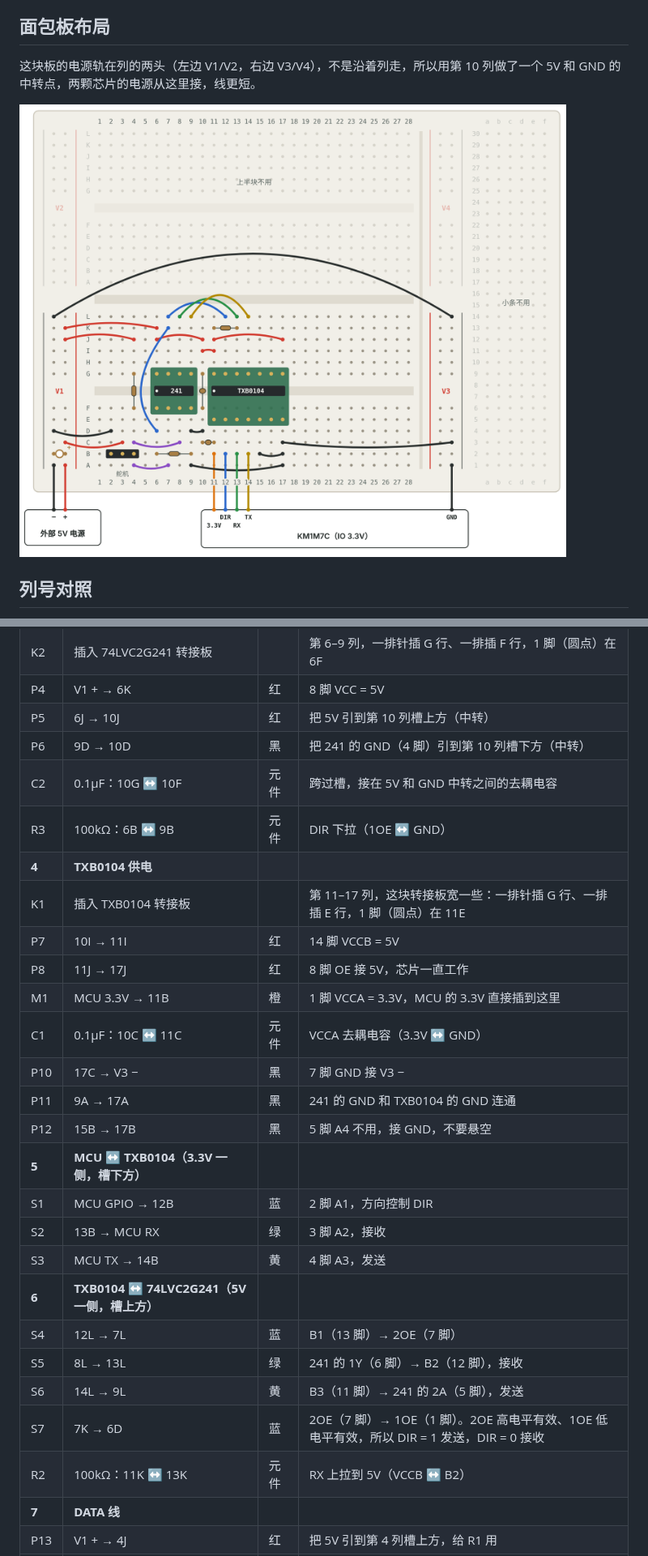
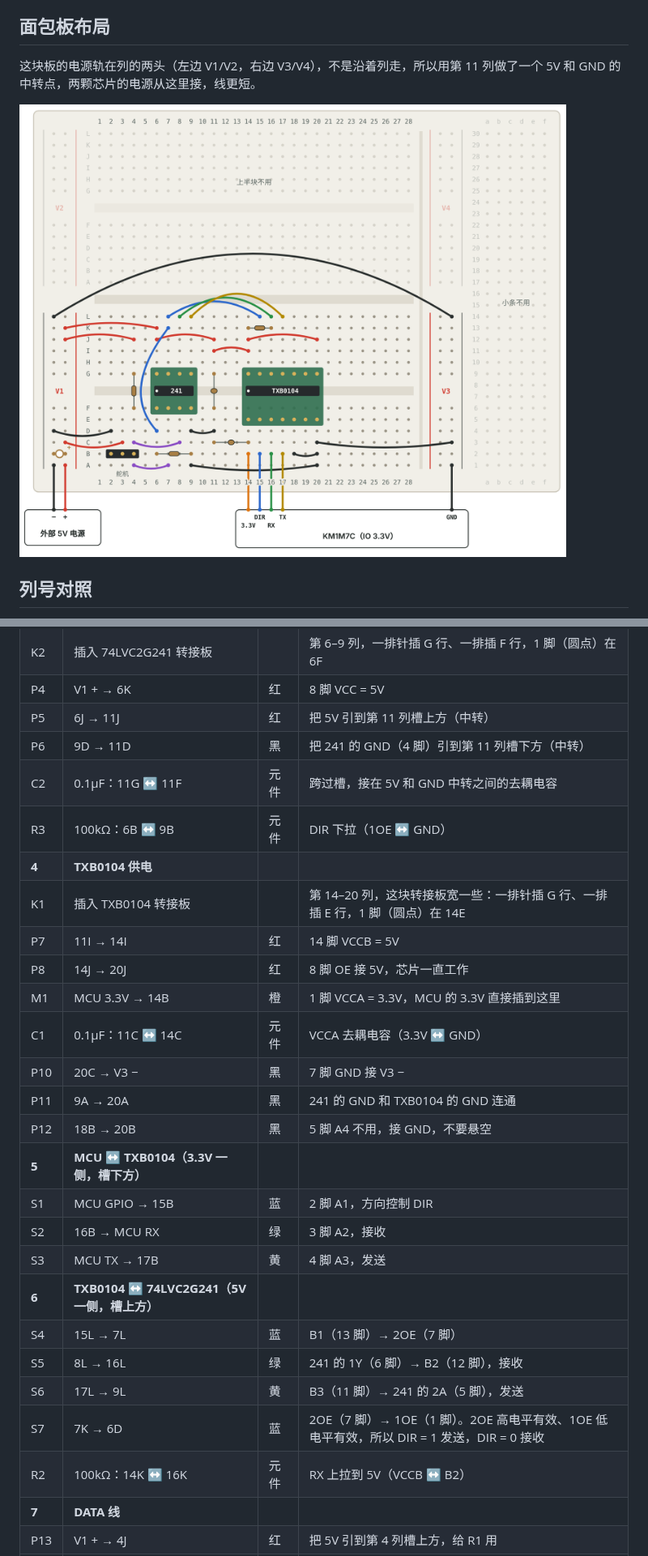
Before and after one commit to GuangxianZhu/whj_MCU, a Markdown page: docs/breadboard/README.md, 2 parts joined by grey strips. Shown at 81% size. GitHub-like rendering; pictures changed too: docs/breadboard/img/breadboard.png.

Commit message:
Leave more room between the 74LVC2G241 and TXB0104
Move the TXB0104 to columns 14-20 and the 5V/GND hub to column 11, so
four empty columns separate the two adapters and the hub has clear
space on both sides. Circuit unchanged; all column references updated.

Co-Authored-By: Claude Opus 5.5 <noreply@anthropic.com>
Claude-Session: https://claude.ai/code/session_01WiTXKFSppvefth2JxyFg7v

```diff
--- a/docs/breadboard/README.md
+++ b/docs/breadboard/README.md
@@ -30,7 +30,7 @@
 
 ## 面包板布局
 
-这块板的电源轨在列的两头（左边 V1/V2，右边 V3/V4），不是沿着列走，所以用第 10 列做了一个 5V 和 GND 的中转点，两颗芯片的电源从这里接，线更短。
+这块板的电源轨在列的两头（左边 V1/V2，右边 V3/V4），不是沿着列走，所以用第 11 列做了一个 5V 和 GND 的中转点，两颗芯片的电源从这里接，线更短。
 
 ![面包板布局](img/breadboard.png)
 
@@ -75,29 +75,29 @@
 | **3** | **74LVC2G241 和中转列** | |  |
 | K2 | 插入 74LVC2G241 转接板 |  | 第 6–9 列，一排针插 G 行、一排插 F 行，1 脚（圆点）在 6F |
 | P4 | V1 + → 6K | 红 | 8 脚 VCC = 5V |
-| P5 | 6J → 10J | 红 | 把 5V 引到第 10 列槽上方（中转） |
-| P6 | 9D → 10D | 黑 | 把 241 的 GND（4 脚）引到第 10 列槽下方（中转） |
-| C2 | 0.1µF：10G ↔ 10F | 元件 | 跨过槽，接在 5V 和 GND 中转之间的去耦电容 |
+| P5 | 6J → 11J | 红 | 把 5V 引到第 11 列槽上方（中转） |
+| P6 | 9D → 11D | 黑 | 把 241 的 GND（4 脚）引到第 11 列槽下方（中转） |
+| C2 | 0.1µF：11G ↔ 11F | 元件 | 跨过槽，接在 5V 和 GND 中转之间的去耦电容 |
 | R3 | 100kΩ：6B ↔ 9B | 元件 | DIR 下拉（1OE ↔ GND） |
 | **4** | **TXB0104 供电** | |  |
-| K1 | 插入 TXB0104 转接板 |  | 第 11–17 列，这块转接板宽一些：一排针插 G 行、一排插 E 行，1 脚（圆点）在 11E |
-| P7 | 10I → 11I | 红 | 14 脚 VCCB = 5V |
-| P8 | 11J → 17J | 红 | 8 脚 OE 接 5V，芯片一直工作 |
-| M1 | MCU 3.3V → 11B | 橙 | 1 脚 VCCA = 3.3V，MCU 的 3.3V 直接插到这里 |
-| C1 | 0.1µF：10C ↔ 11C | 元件 | VCCA 去耦电容（3.3V ↔ GND） |
-| P10 | 17C → V3 − | 黑 | 7 脚 GND 接 V3 − |
-| P11 | 9A → 17A | 黑 | 241 的 GND 和 TXB0104 的 GND 连通 |
-| P12 | 15B → 17B | 黑 | 5 脚 A4 不用，接 GND，不要悬空 |
+| K1 | 插入 TXB0104 转接板 |  | 第 14–20 列，这块转接板宽一些：一排针插 G 行、一排插 E 行，1 脚（圆点）在 14E |
+| P7 | 11I → 14I | 红 | 14 脚 VCCB = 5V |
+| P8 | 14J → 20J | 红 | 8 脚 OE 接 5V，芯片一直工作 |
+| M1 | MCU 3.3V → 14B | 橙 | 1 脚 VCCA = 3.3V，MCU 的 3.3V 直接插到这里 |
+| C1 | 0.1µF：11C ↔ 14C | 元件 | VCCA 去耦电容（3.3V ↔ GND） |
+| P10 | 20C → V3 − | 黑 | 7 脚 GND 接 V3 − |
+| P11 | 9A → 20A | 黑 | 241 的 GND 和 TXB0104 的 GND 连通 |
+| P12 | 18B → 20B | 黑 | 5 脚 A4 不用，接 GND，不要悬空 |
 | **5** | **MCU ↔ TXB0104（3.3V 一侧，槽下方）** | |  |
-| S1 | MCU GPIO → 12B | 蓝 | 2 脚 A1，方向控制 DIR |
-| S2 | 13B → MCU RX | 绿 | 3 脚 A2，接收 |
-| S3 | MCU TX → 14B | 黄 | 4 脚 A3，发送 |
+| S1 | MCU GPIO → 15B | 蓝 | 2 脚 A1，方向控制 DIR |
+| S2 | 16B → MCU RX | 绿 | 3 脚 A2，接收 |
+| S3 | MCU TX → 17B | 黄 | 4 脚 A3，发送 |
 | **6** | **TXB0104 ↔ 74LVC2G241（5V 一侧，槽上方）** | |  |
-| S4 | 12L → 7L | 蓝 | B1（13 脚）→ 2OE（7 脚） |
-| S5 | 8L → 13L | 绿 | 241 的 1Y（6 脚）→ B2（12 脚），接收 |
-| S6 | 14L → 9L | 黄 | B3（11 脚）→ 241 的 2A（5 脚），发送 |
+| S4 | 15L → 7L | 蓝 | B1（13 脚）→ 2OE（7 脚） |
+| S5 | 8L → 16L | 绿 | 241 的 1Y（6 脚）→ B2（12 脚），接收 |
+| S6 | 17L → 9L | 黄 | B3（11 脚）→ 241 的 2A（5 脚），发送 |
 | S7 | 7K → 6D | 蓝 | 2OE（7 脚）→ 1OE（1 脚）。2OE 高电平有效、1OE 低电平有效，所以 DIR = 1 发送，DIR = 0 接收 |
-| R2 | 100kΩ：11K ↔ 13K | 元件 | RX 上拉到 5V（VCCB ↔ B2） |
+| R2 | 100kΩ：14K ↔ 16K | 元件 | RX 上拉到 5V（VCCB ↔ B2） |
 | **7** | **DATA 线** | |  |
 | P13 | V1 + → 4J | 红 | 把 5V 引到第 4 列槽上方，给 R1 用 |
 | R1 | 10kΩ：4G ↔ 4F | 元件 | 跨过槽，DATA 上拉到 5V |
```
Also changed, not shown: other parts of docs/breadboard/README.md (+11 -11 lines), 1 other file.
